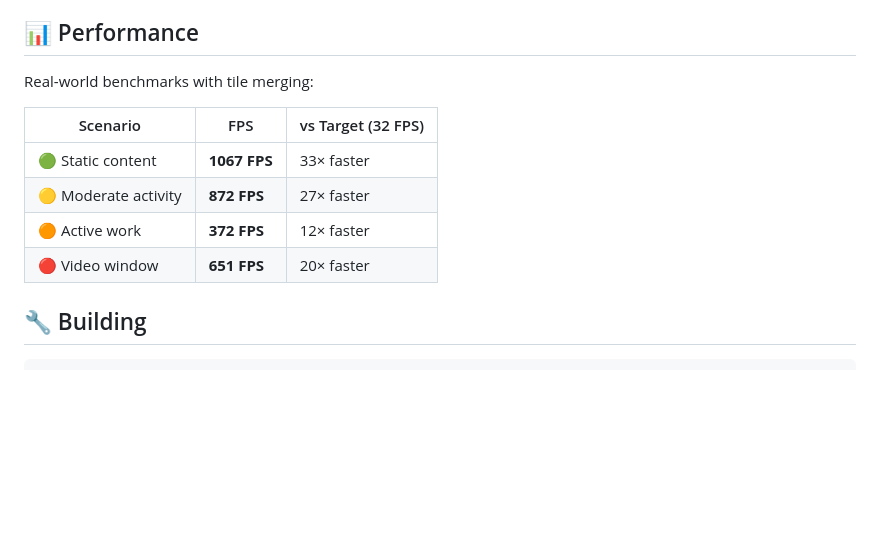
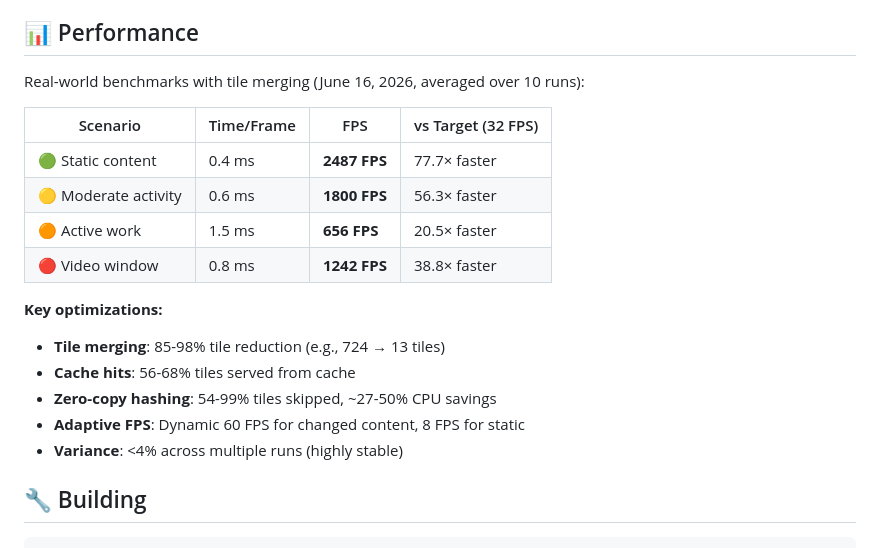
Before and after one commit to tarilka0gg/Ring-2Zero, a Markdown page: README.md, the part around the change. Drawn GitHub-style; blank space fills up the shorter version.

Commit message:
Update README with final benchmark results (2487-656 FPS)

```diff
--- a/README.md
+++ b/README.md
@@ -15,14 +15,21 @@ High-performance Wayland screen streaming server with WebRTC support.
 
 ## 📊 Performance
 
-Real-world benchmarks with tile merging:
+Real-world benchmarks with tile merging (June 16, 2026, averaged over 10 runs):
 
-| Scenario | FPS | vs Target (32 FPS) |
-|----------|-----|-------------------|
-| 🟢 Static content | **1067 FPS** | 33× faster |
-| 🟡 Moderate activity | **872 FPS** | 27× faster |
-| 🟠 Active work | **372 FPS** | 12× faster |
-| 🔴 Video window | **651 FPS** | 20× faster |
+| Scenario | Time/Frame | FPS | vs Target (32 FPS) |
+|----------|-----------|-----|-------------------|
+| 🟢 Static content | 0.4 ms | **2487 FPS** | 77.7× faster |
+| 🟡 Moderate activity | 0.6 ms | **1800 FPS** | 56.3× faster |
+| 🟠 Active work | 1.5 ms | **656 FPS** | 20.5× faster |
+| 🔴 Video window | 0.8 ms | **1242 FPS** | 38.8× faster |
+
+**Key optimizations:**
+- **Tile merging**: 85-98% tile reduction (e.g., 724 → 13 tiles)
+- **Cache hits**: 56-68% tiles served from cache
+- **Zero-copy hashing**: 54-99% tiles skipped, ~27-50% CPU savings
+- **Adaptive FPS**: Dynamic 60 FPS for changed content, 8 FPS for static
+- **Variance**: <4% across multiple runs (highly stable)
 
 ## 🔧 Building
 
```
